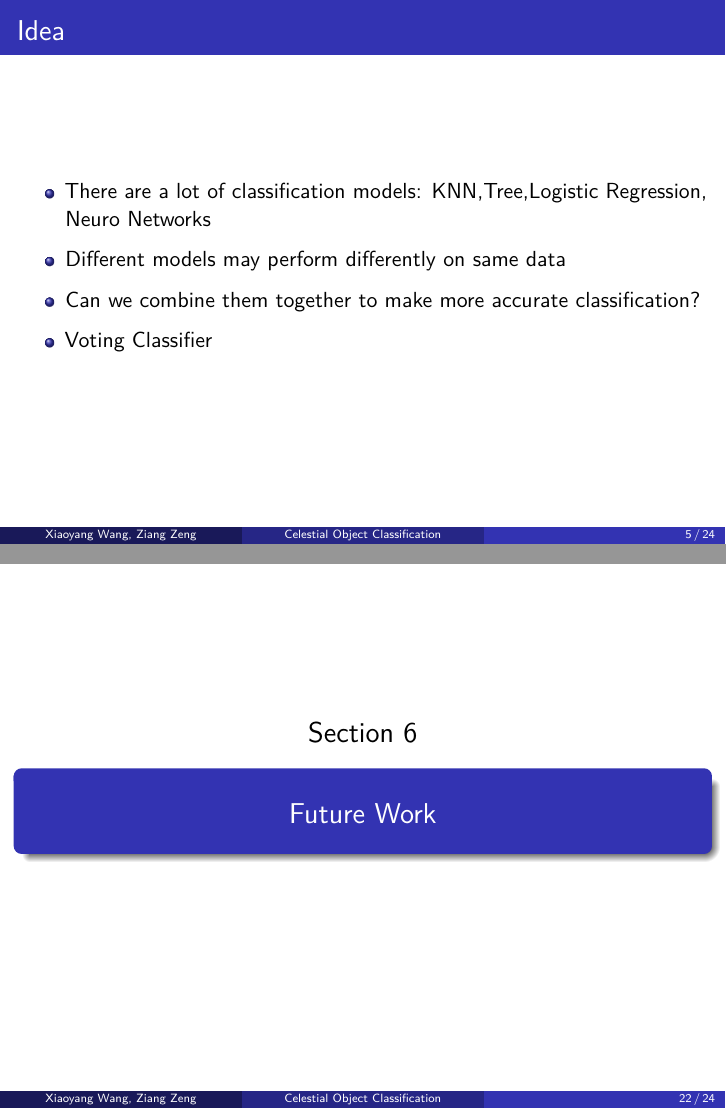
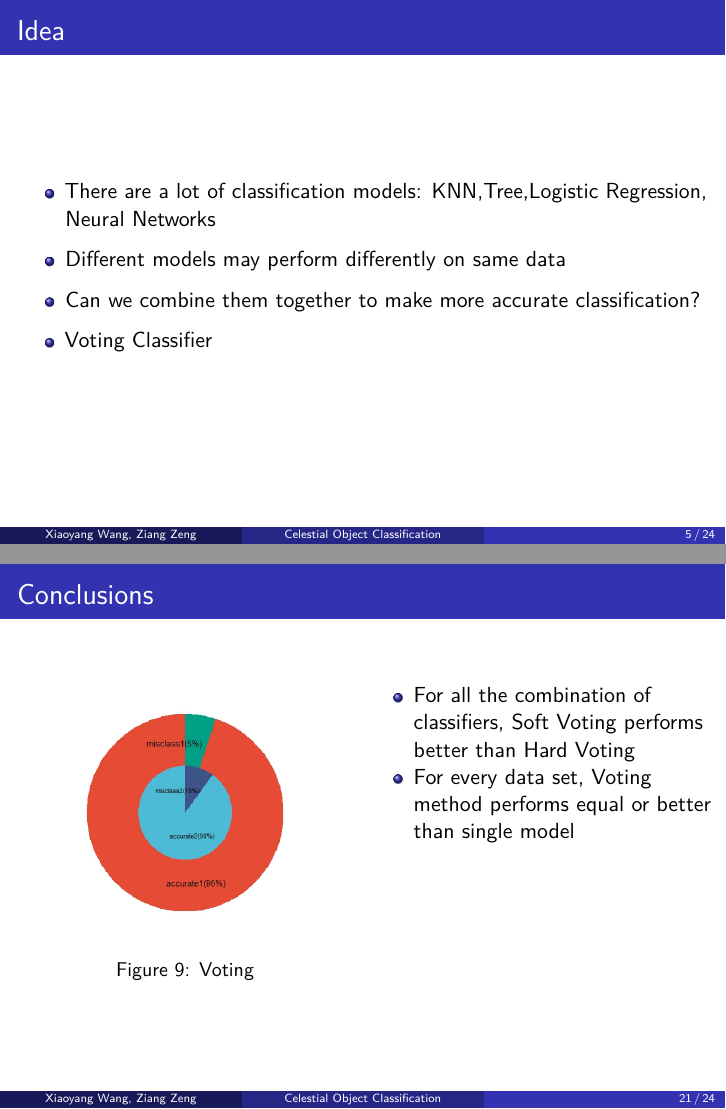
Before and after one commit to siriuszza/stat679final, an R Markdown document (pre/pre.Rmd): pages 5 and 22 of 24 before the commit and pages 5 and 21 of 24 after it, joined at a grey line. Rendered offline with R 4.5, knitr and Pandoc, then LaTeX, with nearby package versions; some code elsewhere in the file could not run offline.

Commit message:
update ppt

```diff
--- a/pre/pre.Rmd
+++ b/pre/pre.Rmd
@@ -81,7 +81,7 @@ Classifying celestial objects into stars, galaxies or quasars.
 ## Idea
 
 \begin{itemize}
-\item There are a lot of classification models: KNN,Tree,Logistic Regression, Neuro Networks
+\item There are a lot of classification models: KNN,Tree,Logistic Regression, Neural Networks
 \item Different models may perform differently on same data
 \item Can we combine them together to make more accurate classification?
 \item Voting Classifier
@@ -606,24 +609,25 @@ F1 & Qso & 0.9802 & 0.9642 & 0.9751 & 0.8759 & 0.9164 & 0.9865 & 0.9833\\
 
 # Conclusions
 ## Conclusions
-<!-- \begin{columns}[T] -->
-<!-- \begin{column}{.5\textwidth} -->
-<!-- \begin{figure} -->
-<!-- \includegraphics[width=0.5\linewidth]{./images/voting.jpg} -->
-<!-- \end{figure} -->
-<!-- \end{column} -->
 
-<!-- \begin{column}{.5\textwidth} -->
-<!-- \begin{itemize} -->
-<!-- \item For all the combination of classifiers, Soft Voting performs better than Hard Voting -->
-<!-- \item For every data set, Voting method performs equal or better than single model -->
-<!-- \end{itemize} -->
-<!-- \end{column} -->
+\begin{columns}[T]
 
-<!-- \end{columns} -->
+\begin{column}{0.5\textwidth}
+\begin{figure}
+  \includegraphics[width=1\textwidth]{./images/voting.jpeg}
+  \caption{Voting}
+\end{figure}
+\end{column}
 
+\begin{column}{0.5\textwidth}
+\begin{itemize}
+\item For all the combination of classifiers, Soft Voting performs better than Hard Voting
+\item For every data set, Voting method performs equal or better than single model
+\end{itemize}
 
+\end{column}
 
+\end{columns}
 
 # Future Work
 
```
Also changed, not shown: pre/pre.Rmd (3 more changed lines), 2 other files.
